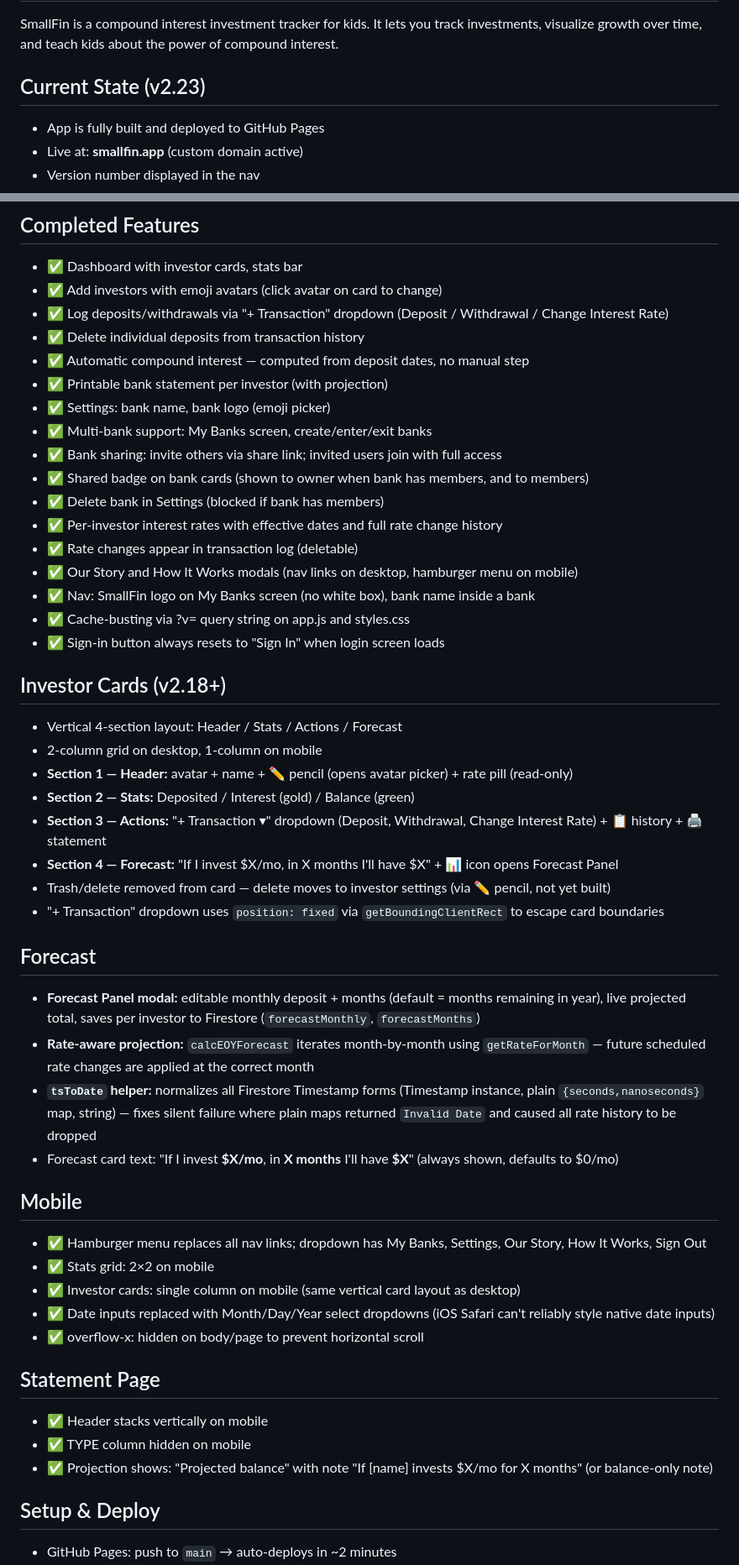
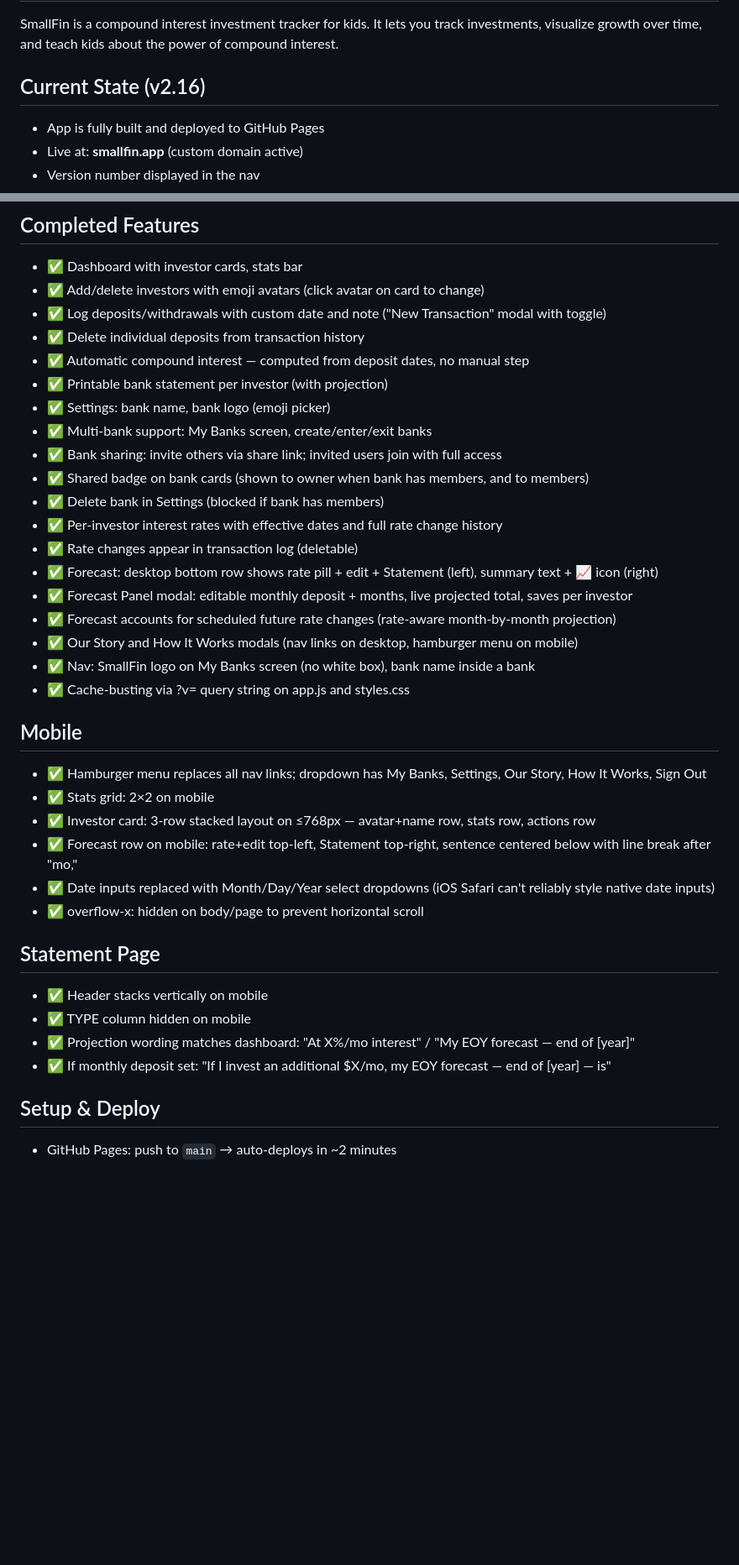
Before and after one commit to dawsonbowling/smallfin, a Markdown page: NOTES.md, 2 parts joined by grey strips. Shown at 84% size. Drawn GitHub-style; blank space fills up the shorter version.

Commit message:
Restore NOTES.md to previous state
Co-Authored-By: Claude Sonnet 4.6 <noreply@anthropic.com>

```diff
--- a/NOTES.md
+++ b/NOTES.md
@@ -3,7 +3,7 @@
 ## What We Built
 SmallFin is a compound interest investment tracker for kids. It lets you track investments, visualize growth over time, and teach kids about the power of compound interest.
 
-## Current State (v2.23)
+## Current State (v2.16)
 - App is fully built and deployed to GitHub Pages
 - Live at: **smallfin.app** (custom domain active)
 - Version number displayed in the nav
@@ -23,8 +23,8 @@ SmallFin is a compound interest investment tracker for kids. It lets you track i
 
 ## Completed Features
 - ✅ Dashboard with investor cards, stats bar
-- ✅ Add investors with emoji avatars (click avatar on card to change)
-- ✅ Log deposits/withdrawals via "+ Transaction" dropdown (Deposit / Withdrawal / Change Interest Rate)
+- ✅ Add/delete investors with emoji avatars (click avatar on card to change)
+- ✅ Log deposits/withdrawals with custom date and note ("New Transaction" modal with toggle)
 - ✅ Delete individual deposits from transaction history
 - ✅ Automatic compound interest — computed from deposit dates, no manual step
 - ✅ Printable bank statement per investor (with projection)
@@ -35,38 +35,26 @@ SmallFin is a compound interest investment tracker for kids. It lets you track i
 - ✅ Delete bank in Settings (blocked if bank has members)
 - ✅ Per-investor interest rates with effective dates and full rate change history
 - ✅ Rate changes appear in transaction log (deletable)
+- ✅ Forecast: desktop bottom row shows rate pill + edit + Statement (left), summary text + 📈 icon (right)
+- ✅ Forecast Panel modal: editable monthly deposit + months, live projected total, saves per investor
+- ✅ Forecast accounts for scheduled future rate changes (rate-aware month-by-month projection)
 - ✅ Our Story and How It Works modals (nav links on desktop, hamburger menu on mobile)
 - ✅ Nav: SmallFin logo on My Banks screen (no white box), bank name inside a bank
 - ✅ Cache-busting via ?v= query string on app.js and styles.css
-- ✅ Sign-in button always resets to "Sign In" when login screen loads
-
-## Investor Cards (v2.18+)
-- Vertical 4-section layout: Header / Stats / Actions / Forecast
-- 2-column grid on desktop, 1-column on mobile
-- **Section 1 — Header:** avatar + name + ✏ pencil (opens avatar picker) + rate pill (read-only)
-- **Section 2 — Stats:** Deposited / Interest (gold) / Balance (green)
-- **Section 3 — Actions:** "+ Transaction ▾" dropdown (Deposit, Withdrawal, Change Interest Rate) + 📋 history + 🖨️ statement
-- **Section 4 — Forecast:** "If I invest $X/mo, in X months I'll have $X" + 📊 icon opens Forecast Panel
-- Trash/delete removed from card — delete moves to investor settings (via ✏ pencil, not yet built)
-- "+ Transaction" dropdown uses `position: fixed` via `getBoundingClientRect` to escape card boundaries
-
-## Forecast
-- **Forecast Panel modal:** editable monthly deposit + months (default = months remaining in year), live projected total, saves per investor to Firestore (`forecastMonthly`, `forecastMonths`)
-- **Rate-aware projection:** `calcEOYForecast` iterates month-by-month using `getRateForMonth` — future scheduled rate changes are applied at the correct month
-- **`tsToDate` helper:** normalizes all Firestore Timestamp forms (Timestamp instance, plain `{seconds,nanoseconds}` map, string) — fixes silent failure where plain maps returned `Invalid Date` and caused all rate history to be dropped
-- Forecast card text: "If I invest **$X/mo**, in **X months** I'll have **$X**" (always shown, defaults to $0/mo)
 
 ## Mobile
 - ✅ Hamburger menu replaces all nav links; dropdown has My Banks, Settings, Our Story, How It Works, Sign Out
 - ✅ Stats grid: 2×2 on mobile
-- ✅ Investor cards: single column on mobile (same vertical card layout as desktop)
+- ✅ Investor card: 3-row stacked layout on ≤768px — avatar+name row, stats row, actions row
+- ✅ Forecast row on mobile: rate+edit top-left, Statement top-right, sentence centered below with line break after "mo,"
 - ✅ Date inputs replaced with Month/Day/Year select dropdowns (iOS Safari can't reliably style native date inputs)
 - ✅ overflow-x: hidden on body/page to prevent horizontal scroll
 
 ## Statement Page
 - ✅ Header stacks vertically on mobile
 - ✅ TYPE column hidden on mobile
-- ✅ Projection shows: "Projected balance" with note "If [name] invests $X/mo for X months" (or balance-only note)
+- ✅ Projection wording matches dashboard: "At X%/mo interest" / "My EOY forecast — end of [year]"
+- ✅ If monthly deposit set: "If I invest an additional $X/mo, my EOY forecast — end of [year] — is"
 
 ## Setup & Deploy
 - GitHub Pages: push to `main` → auto-deploys in ~2 minutes
```
Also changed, not shown: other parts of NOTES.md (+6 -9 lines).
